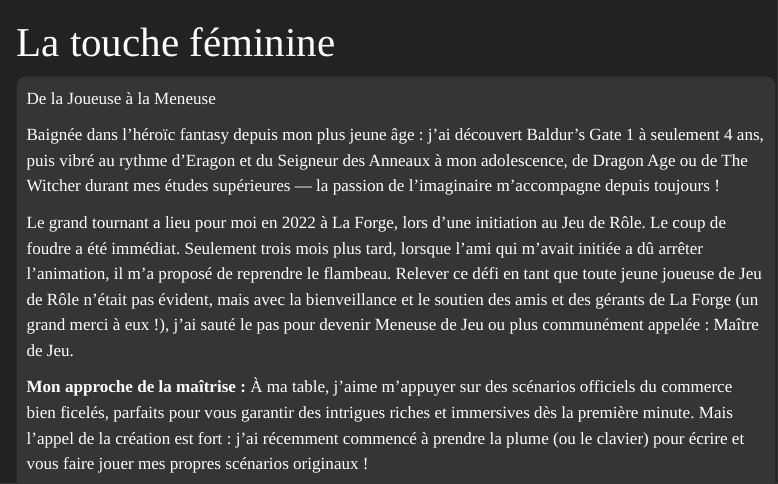
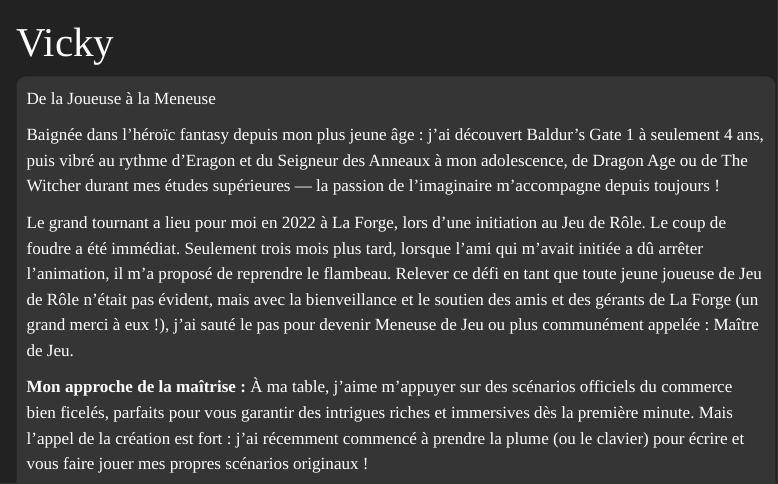
Before and after one commit to fmarchais/forgeurs, a Quarto document (pages/les_mj/vicky.qmd): the page in a window 1100 px wide, from its top. Rendered offline with R 4.5, knitr and Pandoc in place of Quarto, with nearby package versions; menus at the side of the page are left out.

Commit message:
fix typo

```diff
--- a/pages/les_mj/vicky.qmd
+++ b/pages/les_mj/vicky.qmd
@@ -1,6 +1,6 @@
 ---
-title: "La touche féminine"
-description: "La présidente"
+title: "Vicky"
+description: "La touche féminine"
 image: /images/vicky.png
 ---
 :::{.overlay-box}
```
